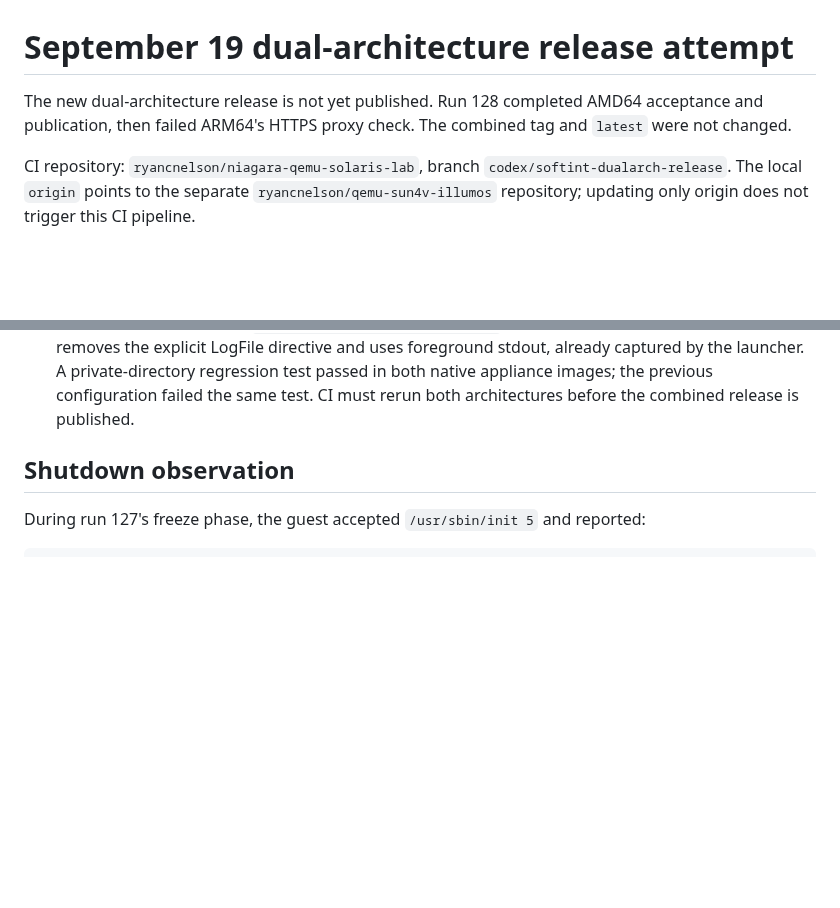
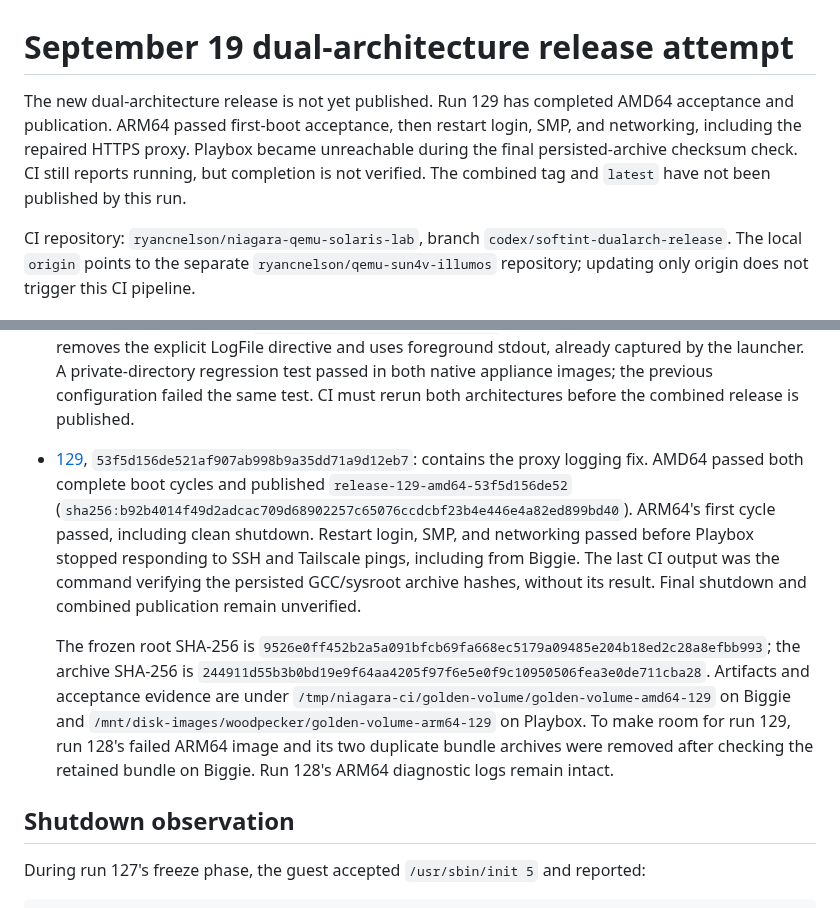
Before and after one commit to ryancnelson/qemu-sun4v-illumos, a Markdown page: docs/releases/2026-09-19-dualarch-build.md, 2 parts joined by grey strips. Rendered like a GitHub page; blank space fills up the shorter version.

Commit message:
docs: record release 129 acceptance and Playbox connectivity blocker

```diff
--- a/docs/releases/2026-09-19-dualarch-build.md
+++ b/docs/releases/2026-09-19-dualarch-build.md
@@ -1,8 +1,11 @@
 # September 19 dual-architecture release attempt
 
-The new dual-architecture release is not yet published. Run 128 completed
-AMD64 acceptance and publication, then failed ARM64's HTTPS proxy check.
-The combined tag and `latest` were not changed.
+The new dual-architecture release is not yet published. Run 129 has completed
+AMD64 acceptance and publication. ARM64 passed first-boot acceptance, then
+restart login, SMP, and networking, including the repaired HTTPS proxy.
+Playbox became unreachable during the final persisted-archive checksum check.
+CI still reports running, but completion is not verified. The combined tag
+and `latest` have not been published by this run.
 
 CI repository: `ryancnelson/niagara-qemu-solaris-lab`, branch
 `codex/softint-dualarch-release`. The local `origin` points to the separate
@@ -41,6 +44,27 @@ trigger this CI pipeline.
   by the launcher. A private-directory regression test passed in both native
   appliance images; the previous configuration failed the same test.
   CI must rerun both architectures before the combined release is published.
+- [129](http://biggie.lynx-eagle.ts.net:8110/repos/2/pipeline/129),
+  `53f5d156de521af907ab998b9a35dd71a9d12eb7`: contains the proxy logging fix.
+  AMD64 passed both complete boot cycles and published
+  `release-129-amd64-53f5d156de52`
+  (`sha256:b92b4014f49d2adcac709d68902257c65076ccdcbf23b4e446e4a82ed899bd40`).
+  ARM64's first cycle passed, including clean shutdown. Restart login,
+  SMP, and networking passed before Playbox stopped responding to SSH and
+  Tailscale pings, including from Biggie. The last CI output was the command
+  verifying the persisted GCC/sysroot archive hashes, without its result.
+  Final shutdown and combined publication remain unverified.
+
+  The frozen root SHA-256 is
+  `9526e0ff452b2a5a091bfcb69fa668ec5179a09485e204b18ed2c28a8efbb993`;
+  the archive SHA-256 is
+  `244911d55b3b0bd19e9f64aa4205f97f6e5e0f9c10950506fea3e0de711cba28`.
+  Artifacts and acceptance evidence are under
+  `/tmp/niagara-ci/golden-volume/golden-volume-amd64-129` on Biggie and
+  `/mnt/disk-images/woodpecker/golden-volume-arm64-129` on Playbox.
+  To make room for run 129, run 128's failed ARM64 image and its two duplicate
+  bundle archives were removed after checking the retained bundle on Biggie.
+  Run 128's ARM64 diagnostic logs remain intact.
 
 ## Shutdown observation
 
```
